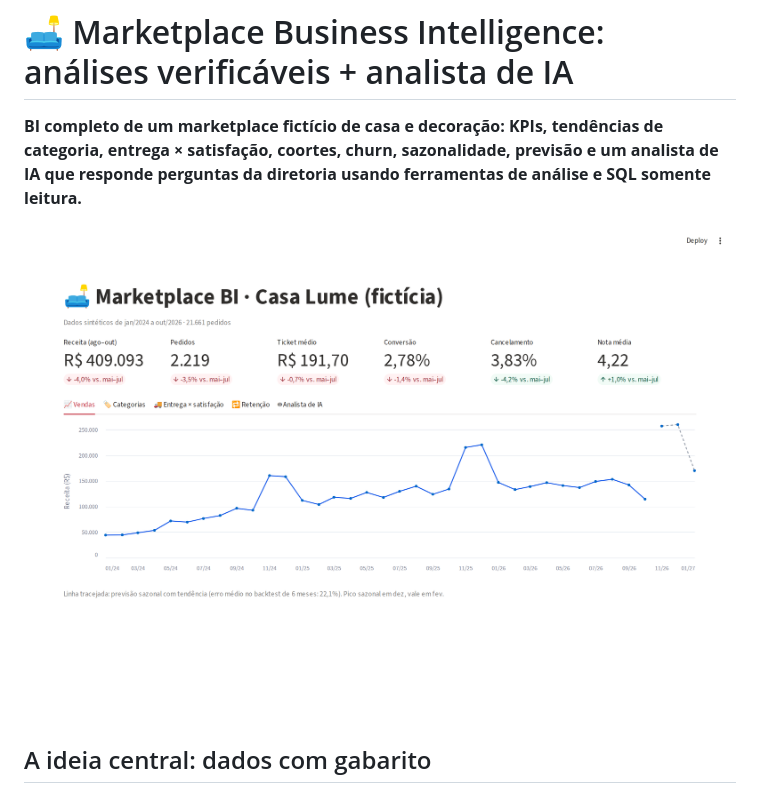
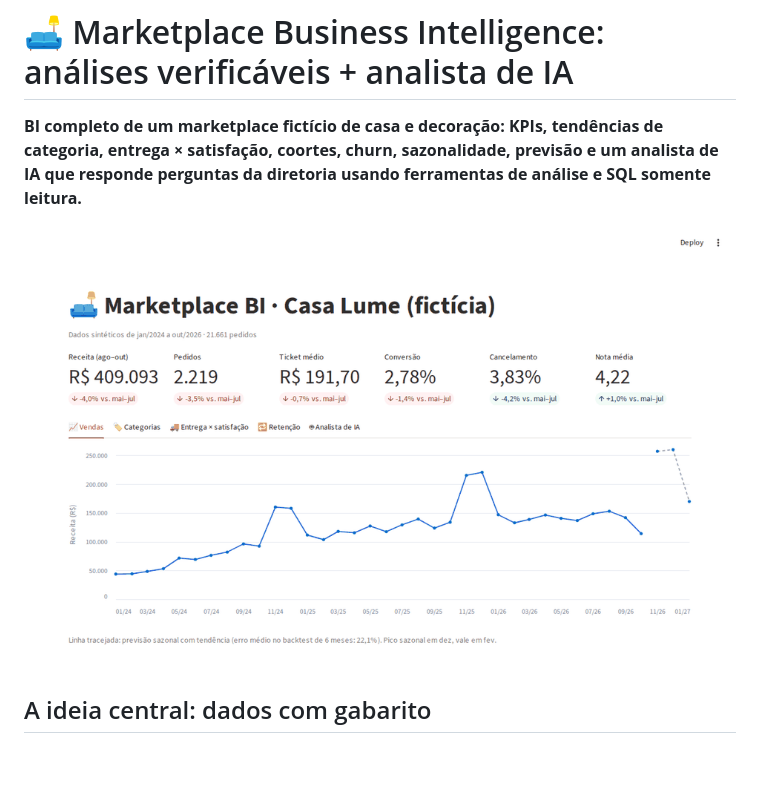
Before and after one commit to henriquecm02/marketplace-business-intelligence, a Markdown page: README.md, the part around the change. Rendered like a GitHub page; pictures changed too: docs/img/dashboard.gif (added); blank space fills up the shorter version.

Commit message:
README com GIF do dashboard
Co-Authored-By: Claude Sonnet 5.5 <noreply@anthropic.com>

```diff
--- a/README.md
+++ b/README.md
@@ -2,7 +2,7 @@
 
 **BI completo de um marketplace fictício de casa e decoração: KPIs, tendências de categoria, entrega × satisfação, coortes, churn, sazonalidade, previsão e um analista de IA que responde perguntas da diretoria usando ferramentas de análise e SQL somente leitura.**
 
-![Dashboard](docs/img/dashboard.png)
+![Dashboard](docs/img/dashboard.gif)
 
 ## A ideia central: dados com gabarito
 
```
